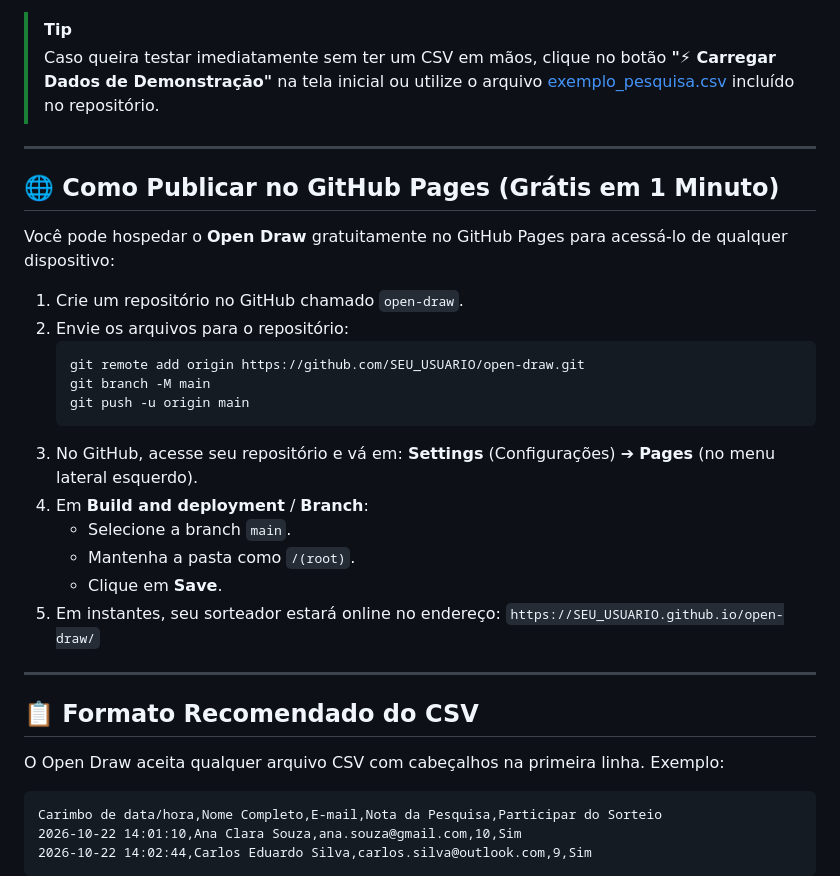
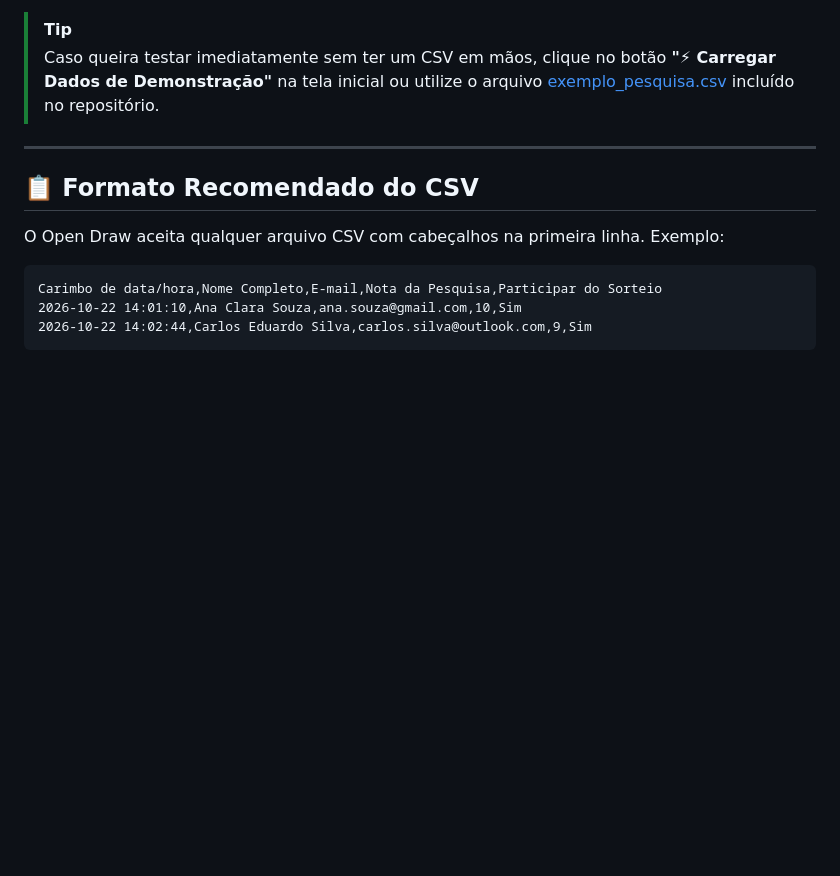
Before and after one commit to demisgc/Open-Draw, a Markdown page: README.md, the part around the change. Rendered like a GitHub page; blank space fills up the shorter version.

````diff
--- a/README.md
+++ b/README.md
@@ -66,28 +66,6 @@ Como o projeto é construído em HTML5, CSS3 e JavaScript puro, não é necessá
 
 ---
 
-## 🌐 Como Publicar no GitHub Pages (Grátis em 1 Minuto)
-
-Você pode hospedar o **Open Draw** gratuitamente no GitHub Pages para acessá-lo de qualquer dispositivo:
-
-1. Crie um repositório no GitHub chamado `open-draw`.
-2. Envie os arquivos para o repositório:
-   ```bash
-   git remote add origin https://github.com/SEU_USUARIO/open-draw.git
-   git branch -M main
-   git push -u origin main
-   ```
-3. No GitHub, acesse seu repositório e vá em:
-   **Settings** (Configurações) ➔ **Pages** (no menu lateral esquerdo).
-4. Em **Build and deployment** / **Branch**:
-   - Selecione a branch `main`.
-   - Mantenha a pasta como `/(root)`.
-   - Clique em **Save**.
-5. Em instantes, seu sorteador estará online no endereço:
-   `https://SEU_USUARIO.github.io/open-draw/`
-
----
-
 ## 📋 Formato Recomendado do CSV
 
 O Open Draw aceita qualquer arquivo CSV com cabeçalhos na primeira linha. Exemplo:
````
